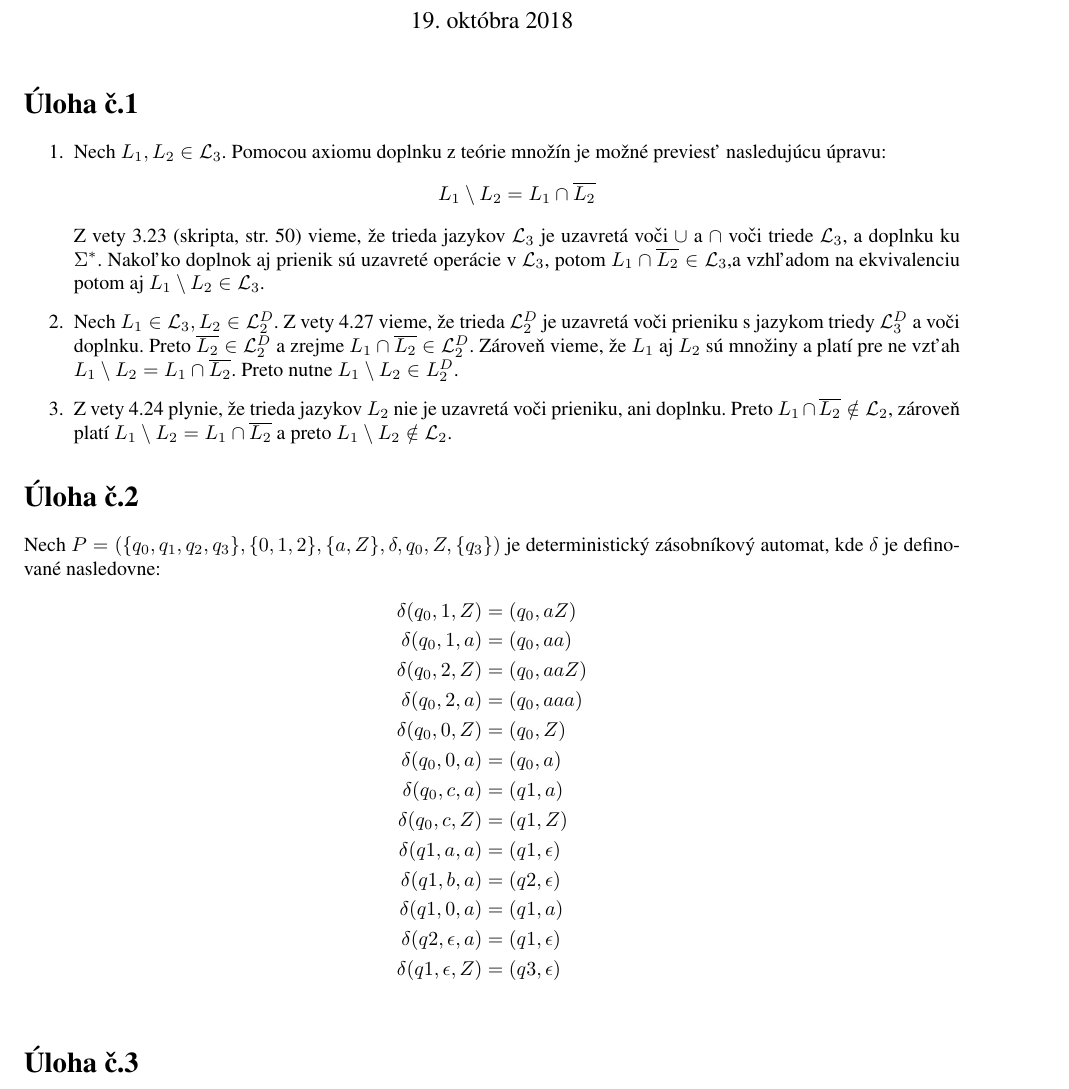
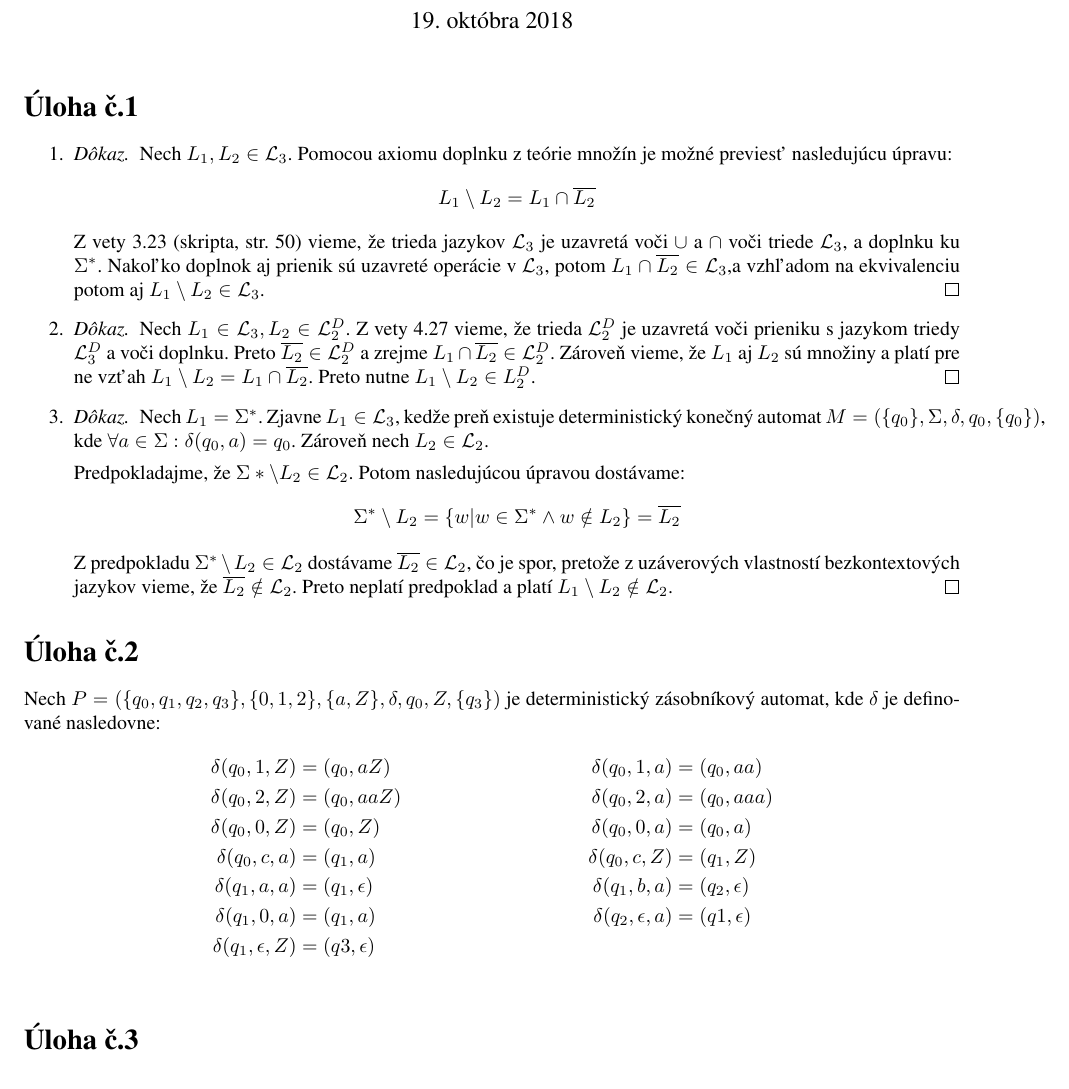
Before and after one commit to Romop5/FITVUT-TIN-2018-Homeworks, a LaTeX document (1/solution.tex): part of page 1 of 3, cut so that both start at the same text. Compiled offline with pdfLaTeX.

Commit message:
Fixed no.1.

```diff
--- a/1/solution.tex
+++ b/1/solution.tex
@@ -45,6 +45,7 @@
 \begin{enumerate}
 \item
     %%% 1 a)
+    \begin{proof}
     Nech $L_1, L_2 \in \mathcal{L}_3$.
     Pomocou axiomu doplnku z teórie množín je možné previesť nasledujúcu úpravu:
         \begin{align*}
@@ -55,39 +56,47 @@
             Nakoľko doplnok aj prienik sú uzavreté operácie v $\mathcal{L}_3$, potom $L_1 \cap
     \overline{L_2} \in \mathcal{L}_3$,a vzhľadom na ekvivalenciu potom aj $L_1 \setminus L_2 \in
     \mathcal{L}_3$.
+    \end{proof}
 \item
     %%% 1 b)
+    \begin{proof}
     Nech $L_1 \in \mathcal{L}_3, L_2 \in \mathcal{L}_2^D$. Z vety 4.27 vieme, že trieda
         $\mathcal{L}_2^D$ je uzavretá voči prieniku s jazykom triedy $\mathcal{L}_3^D$ a voči
         doplnku.
         Preto $\overline{L_2} \in \mathcal{L}_2^D$ a zrejme $L_1 \cap \overline{L_2} \in
         \mathcal{L}_2^D$. Zároveň vieme, že $L_1$ aj $L_2$ sú množiny a platí pre ne vzťah $L_1
         \setminus L_2 = L_1\cap \overline{L_2}$. Preto nutne $L_1\setminus L_2 \in L_2^D$.
+    \end{proof}
 
 \item
     %%% 1 c)
-    Z vety 4.24 plynie, že trieda jazykov $L_2$ nie je uzavretá voči prieniku, ani doplnku. Preto
-        $L_1 \cap \overline{L_2} \notin \mathcal{L}_2$, zároveň platí $L_1
-        \setminus L_2 = L_1\cap \overline{L_2}$ a preto $L_1 \setminus L_2 \notin
+    \begin{proof}
+    Nech $L_1 = \Sigma^*$. Zjavne $L_1 \in \mathcal{L}_3$, kedže preň existuje deterministický konečný automat $M =
+        (\{q_0\},\Sigma, \delta, q_0, \{q_0\})$, kde $\forall a \in \Sigma : \delta(q_0, a) = q_0$.
+    Zároveň nech $L_2 \in \mathcal{L}_2$.
+
+        Predpokladajme, že $\Sigma* \setminus L_2 \in \mathcal{L}_2$. Potom nasledujúcou úpravou
+        dostávame:
+        \begin{align*}
+            \Sigma^* \setminus L_2 = \{w | w \in \Sigma^* \land w \notin L_2 \} = \overline{L_2}
+        \end{align*}
+        Z predpokladu $ \Sigma^* \setminus L_2 \in \mathcal{L}_2$ dostávame $\overline{L_2} \in
+        \mathcal{L}_2$, čo je spor, pretože z uzáverových vlastností bezkontextových jazykov vieme,
+        že $\overline{L_2} \notin \mathcal{L}_2$. Preto neplatí predpoklad a platí $L_1 \setminus L_2 \notin
         \mathcal{L}_2$.
+    \end{proof}
 \end{enumerate}
 \section*{Úloha č.2}
     Nech $P = (\{q_0, q_1, q_2, q_3\}, \{0,1,2\}, \{a,Z\}, \delta, q_0, Z, \{q_3\})$ je deterministický zásobníkový automat, kde
     $\delta$ je definované nasledovne:
     \begin{align*}
-        \delta (q_0, 1, Z) &= (q_0, aZ)\\
-        \delta (q_0, 1, a) &= (q_0, aa)\\
-        \delta (q_0, 2, Z) &= (q_0, aaZ)\\
-        \delta (q_0, 2, a) &= (q_0, aaa)\\
-        \delta (q_0, 0, Z) &= (q_0, Z)\\
-        \delta (q_0, 0, a) &= (q_0, a)\\
-        \delta (q_0, c, a) &= (q1, a)\\
-        \delta (q_0, c, Z) &= (q1, Z)\\
-        \delta (q1, a, a) &= (q1, \epsilon)\\
-        \delta (q1, b, a) &= (q2, \epsilon)\\
-        \delta (q1, 0, a) &= (q1, a)\\
-        \delta (q2, \epsilon, a) &= (q1, \epsilon)\\
-        \delta (q1, \epsilon, Z) &= (q3, \epsilon)\\
+        \delta (q_0, 1, Z) &= (q_0, aZ)  & \delta (q_0, 1, a) &= (q_0, aa)\\
+        \delta (q_0, 2, Z) &= (q_0, aaZ) & \delta (q_0, 2, a) &= (q_0, aaa)\\
+        \delta (q_0, 0, Z) &= (q_0, Z)   & \delta (q_0, 0, a) &= (q_0, a)\\
+        \delta (q_0, c, a) &= (q_1, a)   & \delta (q_0, c, Z) &= (q_1, Z)\\
+        \delta (q_1, a, a) &= (q_1, \epsilon) & \delta (q_1, b, a) &= (q_2, \epsilon)\\
+        \delta (q_1, 0, a) &= (q_1, a)   & \delta (q_2, \epsilon, a) &= (q1, \epsilon)\\
+        \delta (q_1, \epsilon, Z) &= (q3, \epsilon)\\
     \end{align*}
 
 
```
